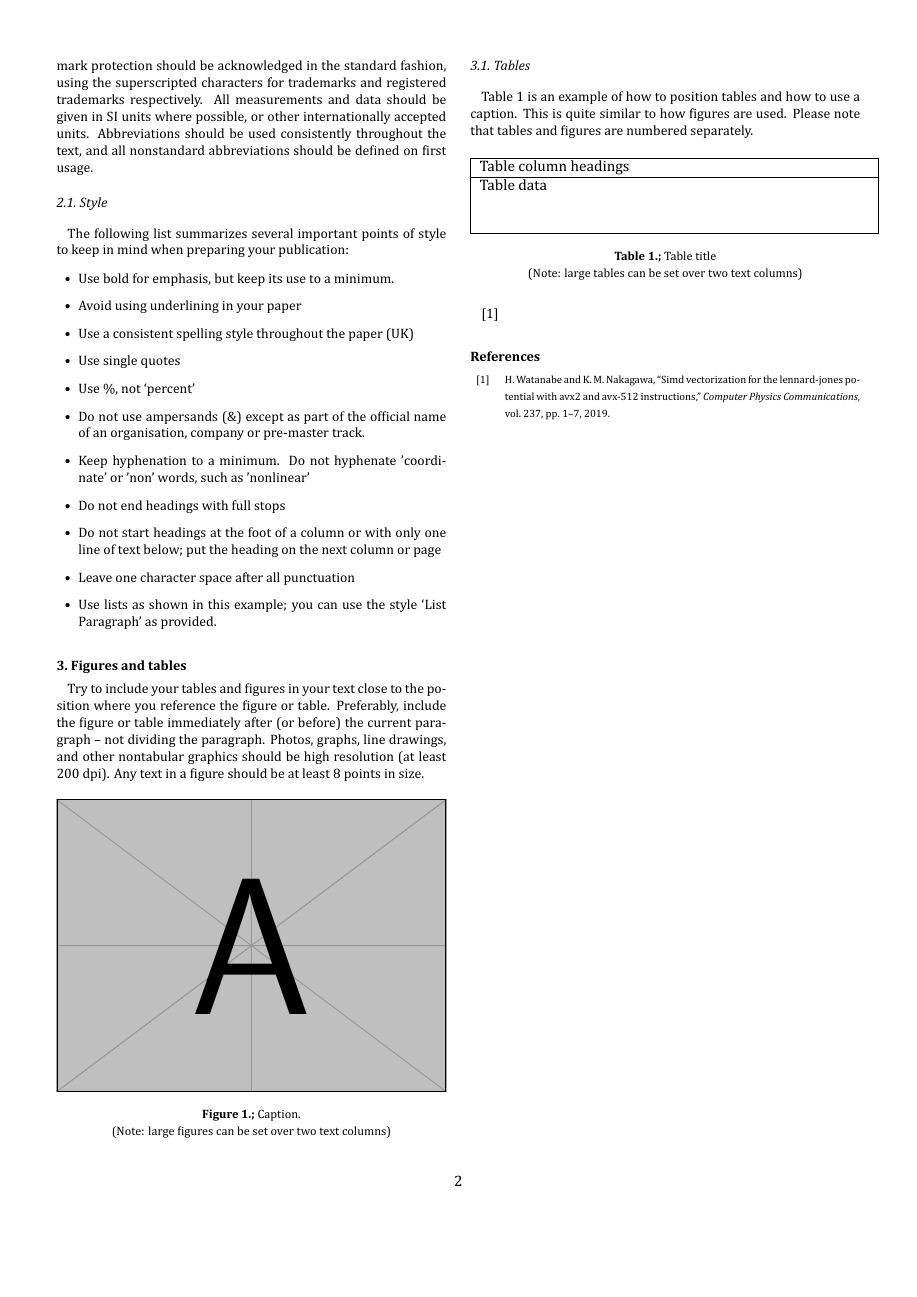
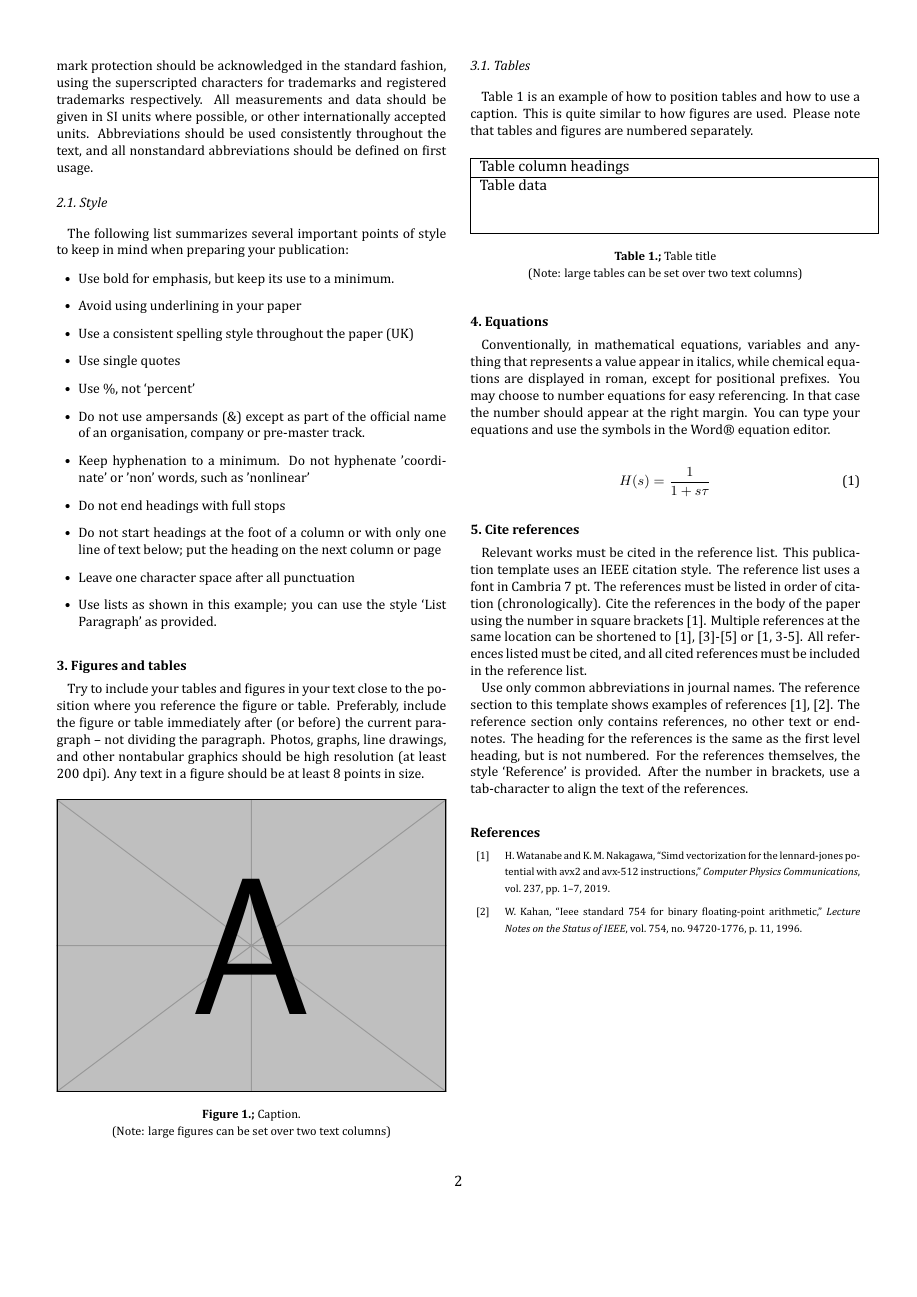
Before and after one commit to jochemarends/utwente-ars-latex-template, a LaTeX document (main.tex, which reads paper.cls): page 2 of 2. Compiled offline with XeLaTeX.

Commit message:
finished the template?

```diff
--- a/main.tex
+++ b/main.tex
@@ -146,6 +146,31 @@ Please note that tables and figures are numbered separately.
     \caption{Table title\\(Note: large tables can be set over two text columns)}
 \end{table}
 
-\cite{watanabe2019simd}
+\section{Equations}
+
+Conventionally, in mathematical equations, variables and anything that represents a value appear in italics, while chemical equations are displayed in roman, except for positional prefixes.
+You may choose to number equations for easy referencing.
+In that case the number should appear at the right margin.
+You can type your equations and use the symbols in the Word® equation editor.
+
+\begin{align}
+    H(s)=\frac{1}{1+s\tau}
+\end{align}
+
+\section{Cite references}
+
+Relevant works must be cited in the reference list.
+This publication template uses an IEEE citation style.
+The reference list uses a font in Cambria 7 pt.
+The references must be listed in order of citation (chronologically).
+Cite the references in the body of the paper using the number in square brackets \cite{watanabe2019simd}.
+Multiple references at the same location can be shortened to [1], [3]-[5] or [1, 3-5].
+All references listed must be cited, and all cited references must be included in the reference list.
+
+Use only common abbreviations in journal names.
+The reference section to this template shows examples of references \cite{watanabe2019simd,kahan1996ieee}.
+The reference section only contains references, no other text or endnotes.
+The heading for the references is the same as the first level heading, but is not numbered.
+For the references themselves, the style ‘Reference’ is provided. After the number in brackets, use a tab-character to align the text of the references.
 
 \end{document}
--- a/paper.cls
+++ b/paper.cls
@@ -4,9 +4,12 @@
 % completely sure if the 9pt is set correctly
 \LoadClass[a4paper]{article}
 
+\RequirePackage{amsmath}
 \RequirePackage[style=ieee]{biblatex}
 \RequirePackage{calc}
+\RequirePackage{caption}
 \RequirePackage{datetime}
+\RequirePackage{enumitem}
 \RequirePackage{etoolbox}
 \RequirePackage{float}
 \RequirePackage[T1]{fontenc}
@@ -15,8 +18,6 @@
 \RequirePackage{multicol}
 \RequirePackage{titlesec}
 \RequirePackage{xparse}
-\RequirePackage{caption}
-\RequirePackage{enumitem}
 
 \setlist[itemize]{leftmargin=0.5cm}
 
```
Also changed, not shown: references.bib (+37 -0 lines), main.pdf.
